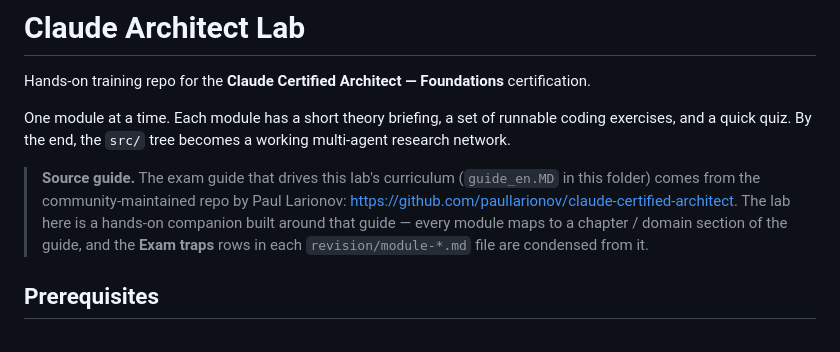
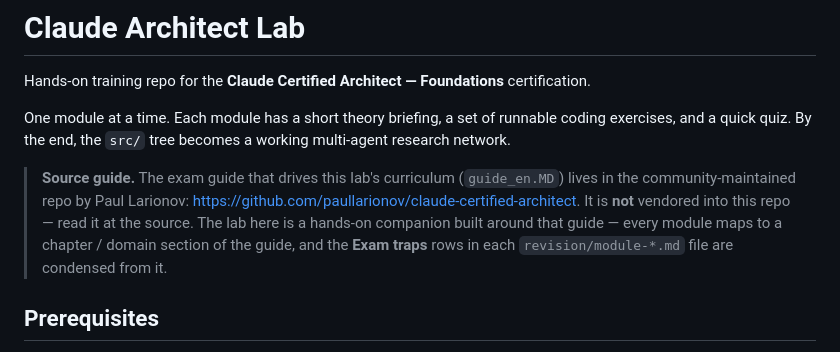
Before and after one commit to parthsamin/claude-certified-architect-foundations, a Markdown page: README.md, the part around one of its changes. Rendered like a GitHub page.

```diff
--- a/README.md
+++ b/README.md
@@ -4,7 +4,7 @@ Hands-on training repo for the **Claude Certified Architect — Foundations** ce
 
 One module at a time. Each module has a short theory briefing, a set of runnable coding exercises, and a quick quiz. By the end, the `src/` tree becomes a working multi-agent research network.
 
-> **Source guide.** The exam guide that drives this lab's curriculum (`guide_en.MD` in this folder) comes from the community-maintained repo by Paul Larionov: <https://github.com/paullarionov/claude-certified-architect>. The lab here is a hands-on companion built around that guide — every module maps to a chapter / domain section of the guide, and the **Exam traps** rows in each `revision/module-*.md` file are condensed from it.
+> **Source guide.** The exam guide that drives this lab's curriculum (`guide_en.MD`) lives in the community-maintained repo by Paul Larionov: <https://github.com/paullarionov/claude-certified-architect>. It is **not** vendored into this repo — read it at the source. The lab here is a hands-on companion built around that guide — every module maps to a chapter / domain section of the guide, and the **Exam traps** rows in each `revision/module-*.md` file are condensed from it.
 
 ## Prerequisites
 
```
Also changed, not shown: other parts of README.md (+1 -1 lines), revision/capstone-and-exam-prep.md (+1 -1 lines).
